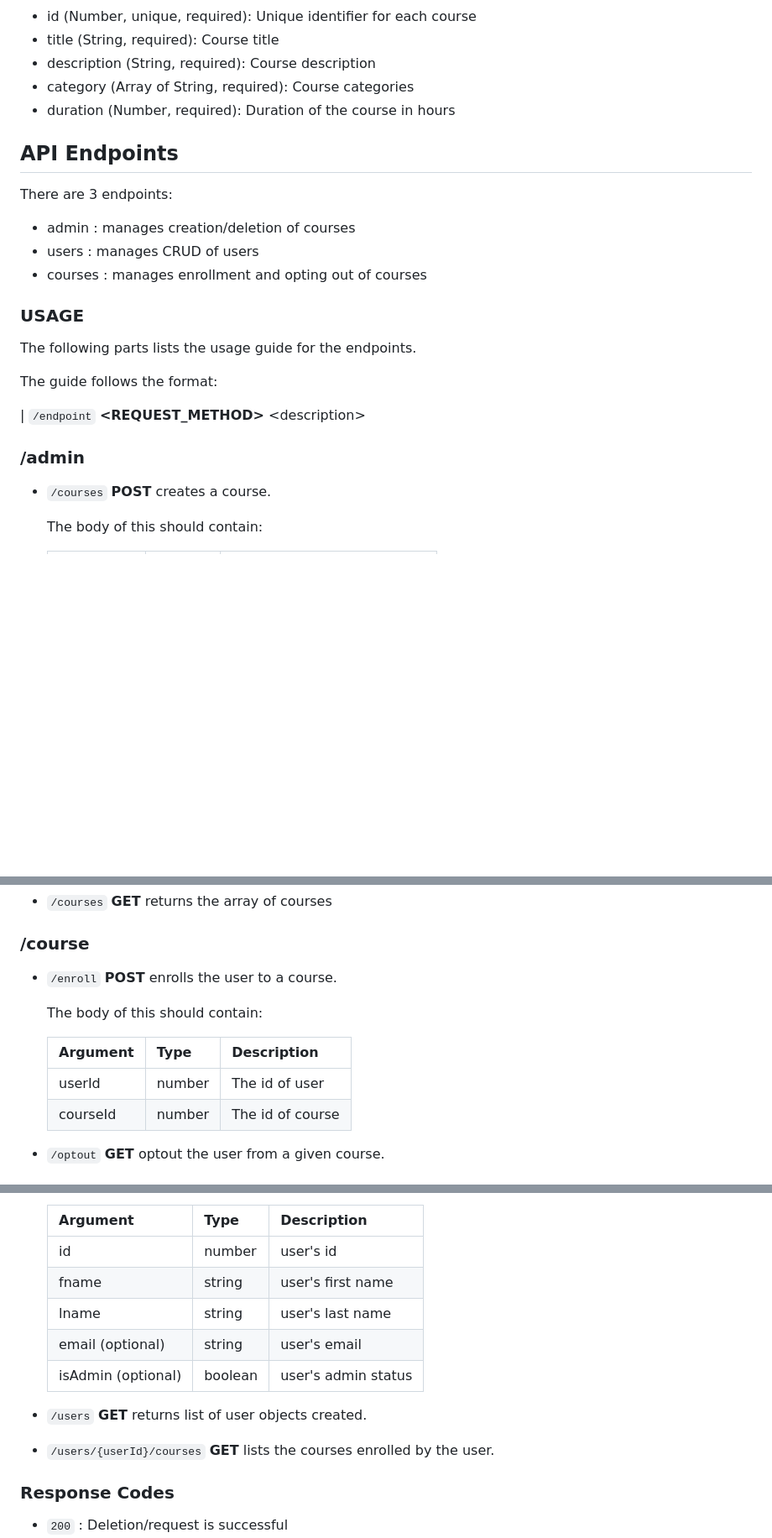
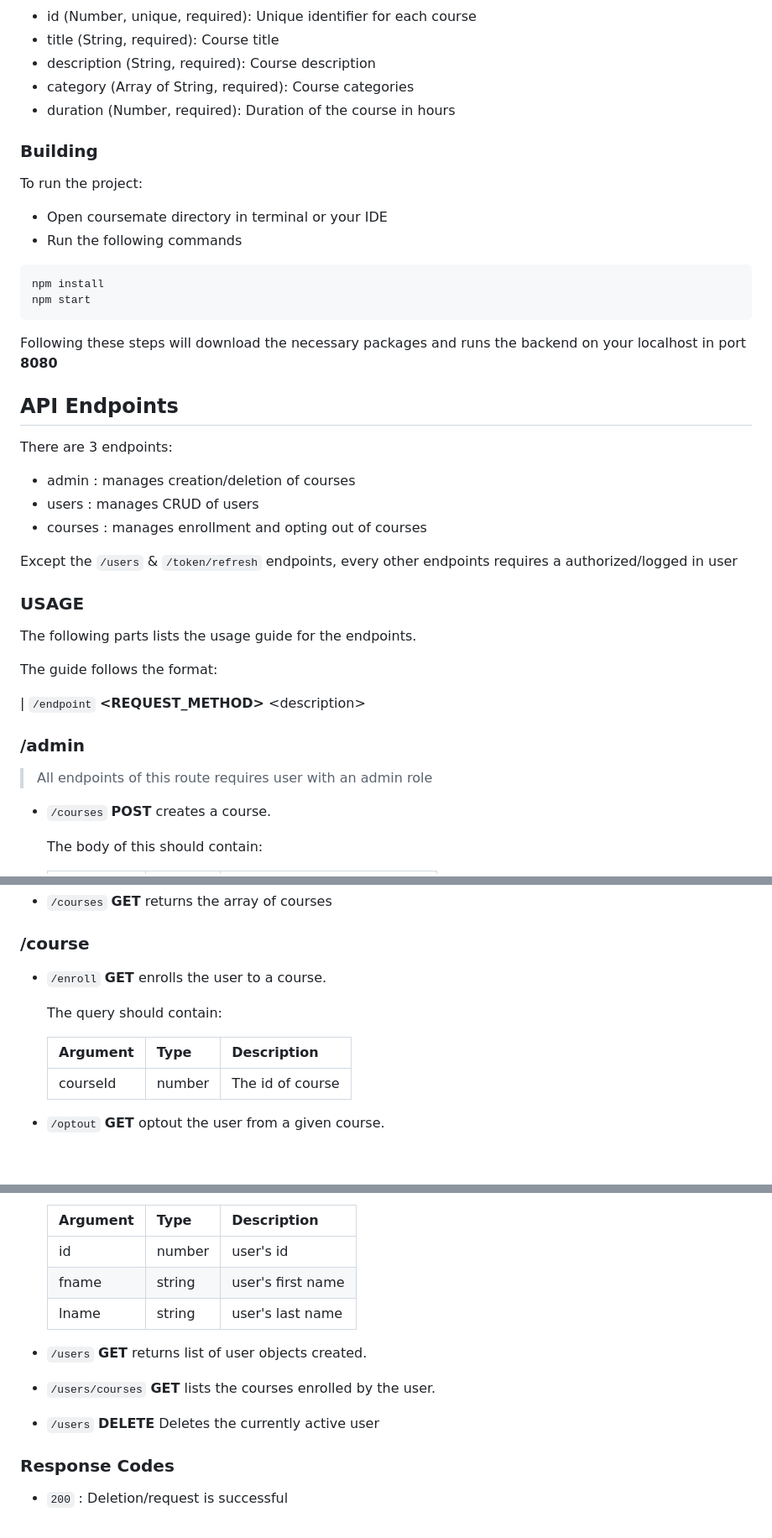
Before and after one commit to frostnova721/coursemate, a Markdown page: README.md, 3 parts joined by grey strips. Shown: that part at 84% size. Drawn GitHub-style; blank space fills up the shorter version.

Commit message:
Update readme according to end point changes

````diff
--- a/README.md
+++ b/README.md
@@ -35,6 +35,20 @@ Coursemate backend provides APIs for managing:
 - category (Array of String, required): Course categories
 - duration (Number, required): Duration of the course in hours
 
+### Building
+
+To run the project:
+
+- Open coursemate directory in terminal or your IDE
+- Run the following commands
+
+ ```sh
+npm install
+npm start
+```
+
+Following these steps will download the necessary packages and runs the backend on your localhost in port **8080**
+
 ## API Endpoints
 
 There are 3 endpoints:
@@ -42,6 +56,8 @@ There are 3 endpoints:
 - admin : manages creation/deletion of courses
 - users : manages CRUD of users
 - courses : manages enrollment and opting out of courses
+
+Except the `/users` & `/token/refresh` endpoints, every other endpoints requires a authorized/logged in user
 
 ### USAGE
 
@@ -52,6 +68,8 @@ The guide follows the format:
 | `/endpoint` **<REQUEST_METHOD>** \<description>
 
 ### /admin
+
+> All endpoints of this route requires user with an admin role
 
 - `/courses` **POST** creates a course.
 
@@ -70,13 +88,12 @@ The guide follows the format:
 
 ### /course
 
-- `/enroll` **POST** enrolls the user to a course.
+- `/enroll` **GET** enrolls the user to a course.
 
-    The body of this should contain:
+    The query should contain:
 
     | Argument | Type | Description |
     | -------- | ---- | ----------- |
-    | userId | number | The id of user |
     | courseId | number | The id of course |
 
 - `/optout` **GET** optout the user from a given course.
@@ -92,11 +109,10 @@ The guide follows the format:
     | id | number | user's id |
     | fname | string | user's first name |
     | lname | string | user's last name |
-    | email (optional) | string | user's email |
-    | isAdmin (optional) | boolean | user's admin status |
 
 - `/users` **GET** returns list of user objects created.
-- `/users/{userId}/courses` **GET** lists the courses enrolled by the user.
+- `/users/courses` **GET** lists the courses enrolled by the user.
+- `/users` **DELETE** Deletes the currently active user
 
 ### Response Codes
 
````
